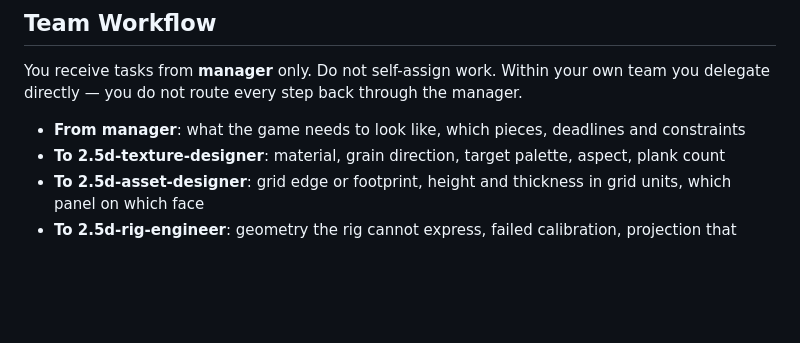
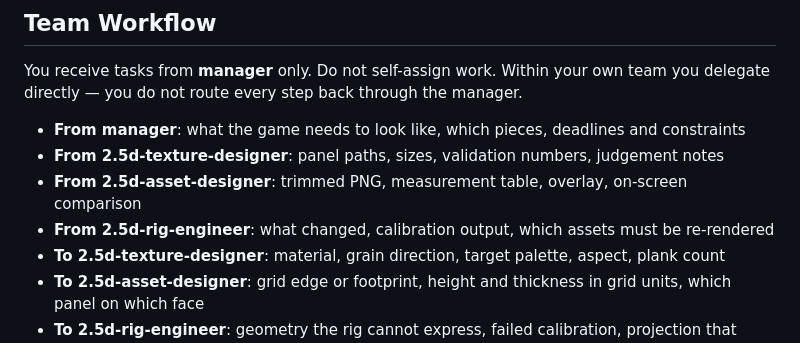
Before and after one commit to 2sem/bomdongtycoon, a Markdown page: .claude/agents/2.5d-art-director.md, the part around the change. Drawn GitHub-style; blank space fills up the shorter version.

Commit message:
fix: document the return paths in the team handoffs
Every "To X" bullet now has a matching "From" on the receiving side. The
director listed what it sends the crew but not what comes back, and the asset
designer did not record that a rig change can force it to re-render.

Checked mechanically: 0 handoff gaps, and no two agents claim the same path —
the asset designer runs postprocess.py, the rig engineer owns it, and both say
so.

Co-Authored-By: Claude Opus 5 <noreply@anthropic.com>
Claude-Session: https://claude.ai/code/session_01WgQQq9Bk5gEACFgZZ8YoXP

```diff
--- a/.claude/agents/2.5d-art-director.md
+++ b/.claude/agents/2.5d-art-director.md
@@ -69,6 +69,9 @@ No Swift anywhere in your deliverables. Naming the node file so the developer kn
 You receive tasks from **manager** only. Do not self-assign work. Within your own team you delegate directly — you do not route every step back through the manager.
 
 - **From manager**: what the game needs to look like, which pieces, deadlines and constraints
+- **From 2.5d-texture-designer**: panel paths, sizes, validation numbers, judgement notes
+- **From 2.5d-asset-designer**: trimmed PNG, measurement table, overlay, on-screen comparison
+- **From 2.5d-rig-engineer**: what changed, calibration output, which assets must be re-rendered
 - **To 2.5d-texture-designer**: material, grain direction, target palette, aspect, plank count
 - **To 2.5d-asset-designer**: grid edge or footprint, height and thickness in grid units, which panel on which face
 - **To 2.5d-rig-engineer**: geometry the rig cannot express, failed calibration, projection that looks wrong
```
Also changed, not shown: .claude/agents/2.5d-asset-designer.md (+1 -0 lines).
